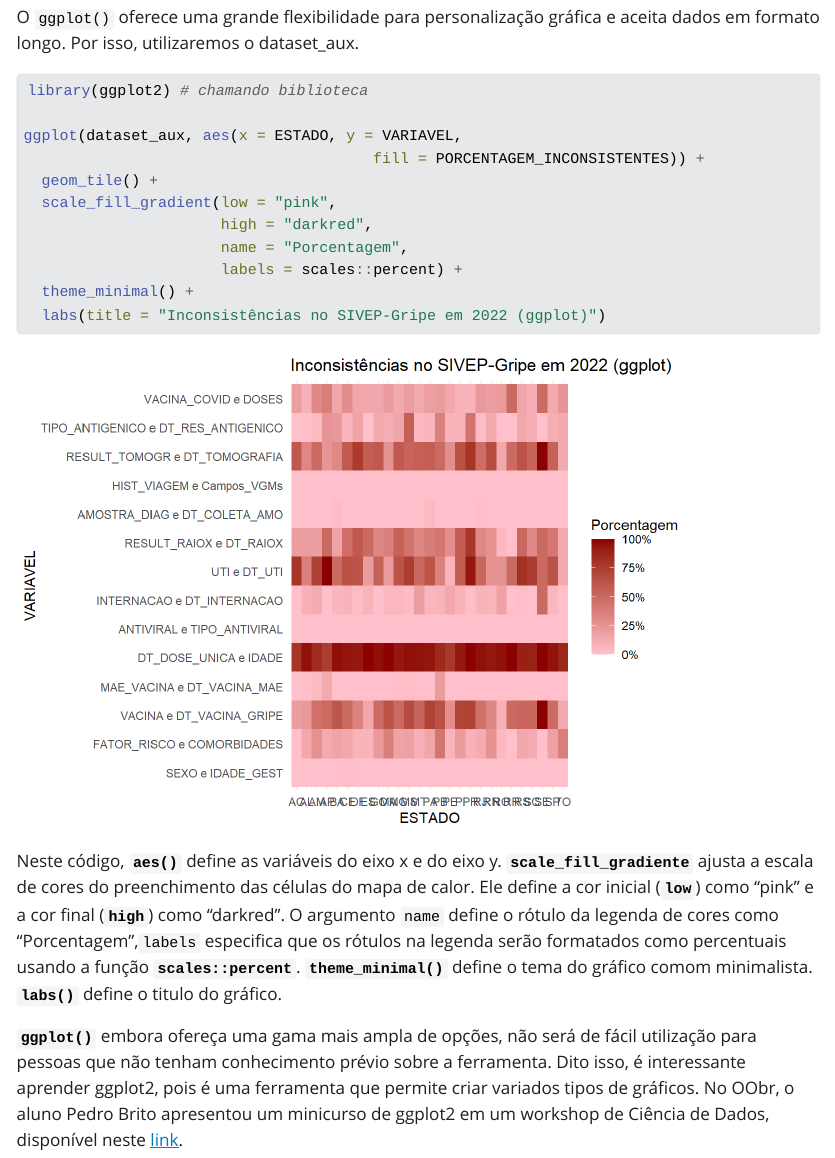
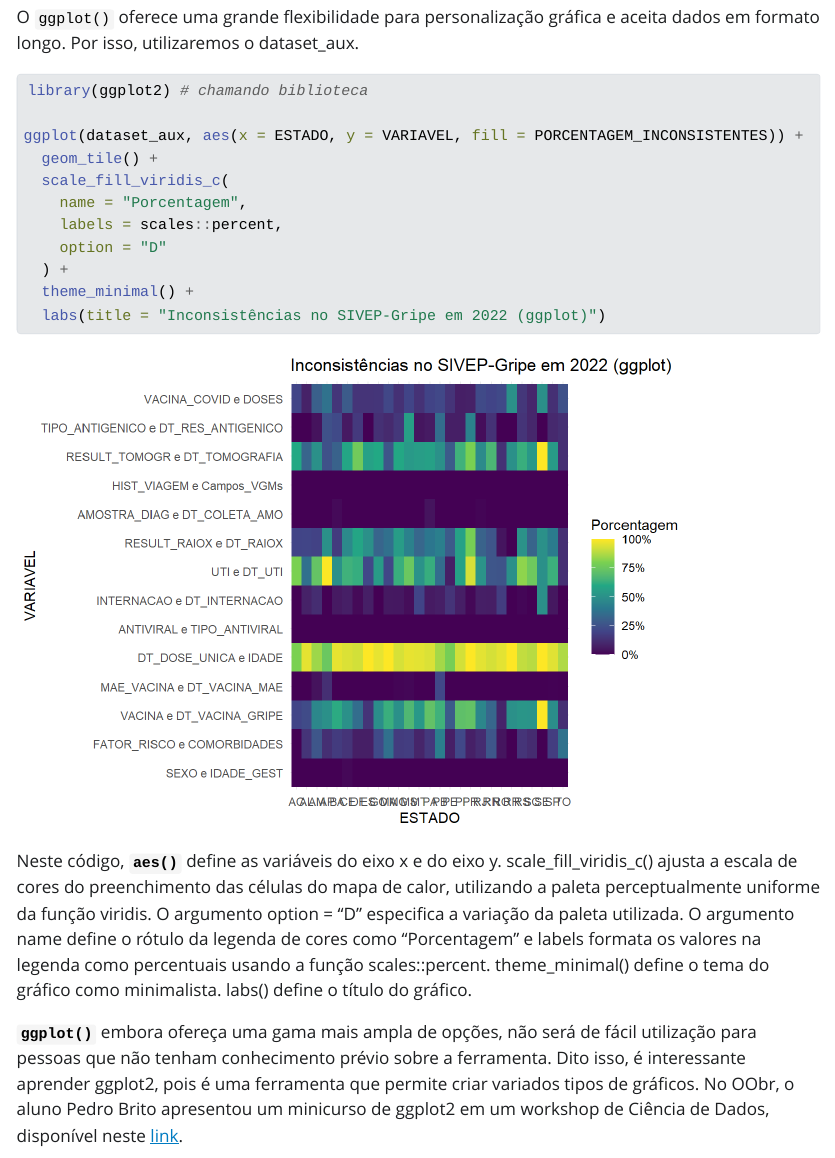
Before and after one commit to beatriz-ls/heatmap_tutorial, a Quarto document (tutorial.qmd): the page in a window 1100 px wide, from 7090 px down. The pictures show the output file tutorial.html that the author committed with the source, opened offline; Quarto's library style sheets are replaced by a plain one without menus; long lines of code are wrapped.

Commit message:
Correções finais

````diff
--- a/tutorial.qmd
+++ b/tutorial.qmd
@@ -168,18 +168,18 @@ O `ggplot()` oferece uma grande flexibilidade para personalização gráfica e a
 ```{r, warning=FALSE}
 library(ggplot2) # chamando biblioteca
 
-ggplot(dataset_aux, aes(x = ESTADO, y = VARIAVEL,
-                                       fill = PORCENTAGEM_INCONSISTENTES)) +
+ggplot(dataset_aux, aes(x = ESTADO, y = VARIAVEL, fill = PORCENTAGEM_INCONSISTENTES)) +
   geom_tile() +
-  scale_fill_gradient(low = "pink",
-                      high = "darkred",
-                      name = "Porcentagem",
-                      labels = scales::percent) +
+  scale_fill_viridis_c(
+    name = "Porcentagem",
+    labels = scales::percent,
+    option = "D"
+  ) +
   theme_minimal() +
   labs(title = "Inconsistências no SIVEP-Gripe em 2022 (ggplot)")
 ```
 
-Neste código, **`aes()`** define as variáveis do eixo x e do eixo y. **`scale_fill_gradiente`** ajusta a escala de cores do preenchimento das células do mapa de calor. Ele define a cor inicial (**`low`**) como "pink" e a cor final (**`high`**) como "darkred". O argumento `name` define o rótulo da legenda de cores como "Porcentagem",`labels` especifica que os rótulos na legenda serão formatados como percentuais usando a função **`scales::percent`**. **`theme_minimal()`** define o tema do gráfico comom minimalista. **`labs()`** define o titulo do gráfico.
+Neste código, **`aes()`** define as variáveis do eixo x e do eixo y. scale_fill_viridis_c() ajusta a escala de cores do preenchimento das células do mapa de calor, utilizando a paleta perceptualmente uniforme da função viridis. O argumento option = "D" especifica a variação da paleta utilizada. O argumento name define o rótulo da legenda de cores como "Porcentagem" e labels formata os valores na legenda como percentuais usando a função scales::percent. theme_minimal() define o tema do gráfico como minimalista. labs() define o título do gráfico.
 
 **`ggplot()`** embora ofereça uma gama mais ampla de opções, não será de fácil utilização para pessoas que não tenham conhecimento prévio sobre a ferramenta. Dito isso, é interessante aprender ggplot2, pois é uma ferramenta que permite criar variados tipos de gráficos. No OObr, o aluno Pedro Brito apresentou um minicurso de ggplot2 em um workshop de Ciência de Dados, disponível neste [link](https://observatorioobstetricobr.org/publicacoes/oobr-realiza-workshop-de-ciencia-de-dados-em-parceria-com-a-constat/).
 
````
Also changed, not shown: tutorial.html, tutorial_files/figure-html/heatmap-1.png, tutorial_files/figure-html/pheatmap-1.png, tutorial_files/figure-html/unnamed-chunk-1-1.png, tutorial.qmd (8 more changed lines).
